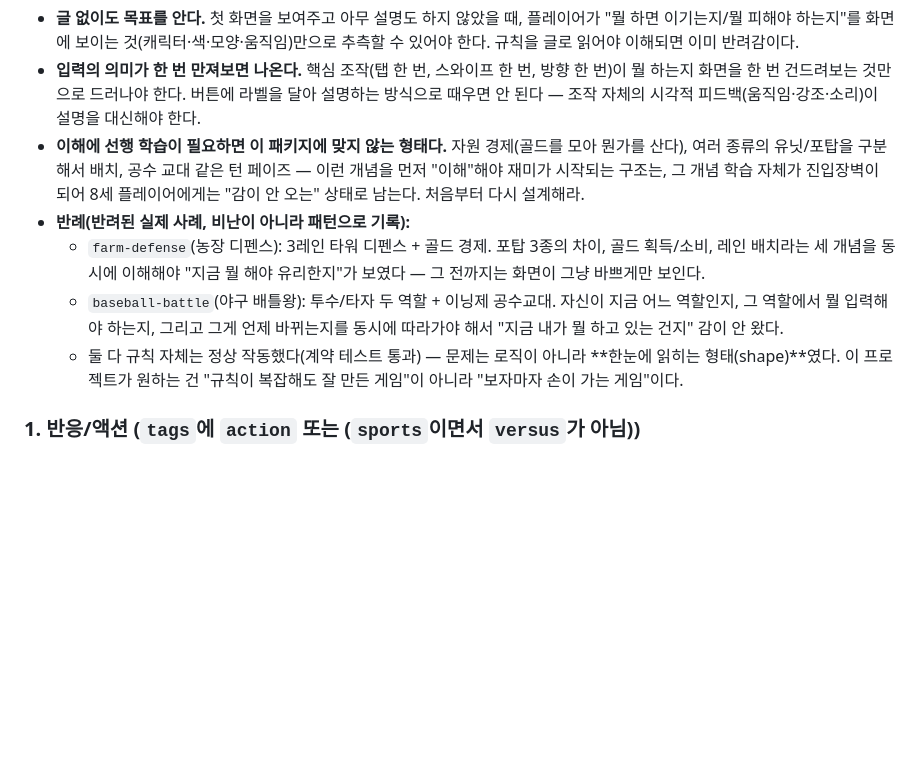
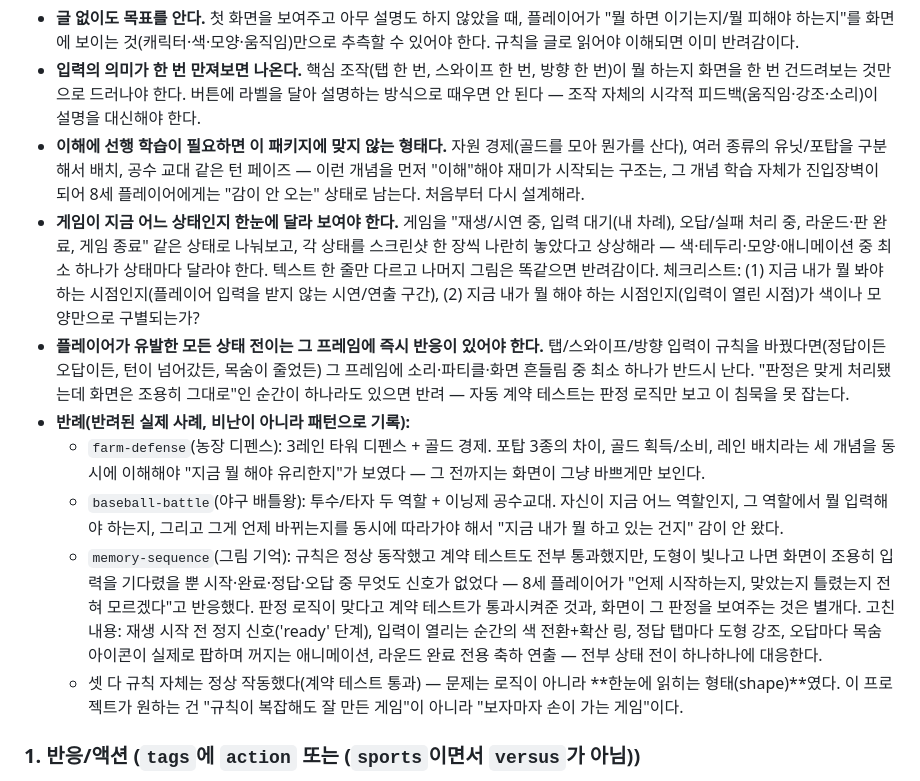
Before and after one commit to oasis1739/yj-arcade, a Markdown page: forge/contract.md, the part around the change. Drawn GitHub-style; blank space fills up the shorter version.

Commit message:
docs(arcade): contract — require every game state to be visually distinct
memory-sequence passed every automated check but was unplayable for an
8-year-old because the game never showed what state it was in or that a
transition happened. Add two checkable rules to the readability section:
every state (watch/demo, input-open, mistake, round/match complete, game
over) must differ by colour/shape/animation alone, and every player-
caused transition must produce sound/particles/shake in the same frame.
Cite memory-sequence as the concrete example, alongside the existing
farm-defense/baseball-battle "shape" failures.

Co-Authored-By: Claude Opus 5 <noreply@anthropic.com>

```diff
--- a/forge/contract.md
+++ b/forge/contract.md
@@ -173,10 +173,13 @@ npx vitest run tests/games/<id>.test.js     # 네가 쓴 규칙 단위 테스트
 - **글 없이도 목표를 안다.** 첫 화면을 보여주고 아무 설명도 하지 않았을 때, 플레이어가 "뭘 하면 이기는지/뭘 피해야 하는지"를 화면에 보이는 것(캐릭터·색·모양·움직임)만으로 추측할 수 있어야 한다. 규칙을 글로 읽어야 이해되면 이미 반려감이다.
 - **입력의 의미가 한 번 만져보면 나온다.** 핵심 조작(탭 한 번, 스와이프 한 번, 방향 한 번)이 뭘 하는지 화면을 한 번 건드려보는 것만으로 드러나야 한다. 버튼에 라벨을 달아 설명하는 방식으로 때우면 안 된다 — 조작 자체의 시각적 피드백(움직임·강조·소리)이 설명을 대신해야 한다.
 - **이해에 선행 학습이 필요하면 이 패키지에 맞지 않는 형태다.** 자원 경제(골드를 모아 뭔가를 산다), 여러 종류의 유닛/포탑을 구분해서 배치, 공수 교대 같은 턴 페이즈 — 이런 개념을 먼저 "이해"해야 재미가 시작되는 구조는, 그 개념 학습 자체가 진입장벽이 되어 8세 플레이어에게는 "감이 안 오는" 상태로 남는다. 처음부터 다시 설계해라.
+- **게임이 지금 어느 상태인지 한눈에 달라 보여야 한다.** 게임을 "재생/시연 중, 입력 대기(내 차례), 오답/실패 처리 중, 라운드·판 완료, 게임 종료" 같은 상태로 나눠보고, 각 상태를 스크린샷 한 장씩 나란히 놓았다고 상상해라 — 색·테두리·모양·애니메이션 중 최소 하나가 상태마다 달라야 한다. 텍스트 한 줄만 다르고 나머지 그림은 똑같으면 반려감이다. 체크리스트: (1) 지금 내가 뭘 봐야 하는 시점인지(플레이어 입력을 받지 않는 시연/연출 구간), (2) 지금 내가 뭘 해야 하는 시점인지(입력이 열린 시점)가 색이나 모양만으로 구별되는가?
+- **플레이어가 유발한 모든 상태 전이는 그 프레임에 즉시 반응이 있어야 한다.** 탭/스와이프/방향 입력이 규칙을 바꿨다면(정답이든 오답이든, 턴이 넘어갔든, 목숨이 줄었든) 그 프레임에 소리·파티클·화면 흔들림 중 최소 하나가 반드시 난다. "판정은 맞게 처리됐는데 화면은 조용히 그대로"인 순간이 하나라도 있으면 반려 — 자동 계약 테스트는 판정 로직만 보고 이 침묵을 못 잡는다.
 - **반례(반려된 실제 사례, 비난이 아니라 패턴으로 기록):**
   - `farm-defense`(농장 디펜스): 3레인 타워 디펜스 + 골드 경제. 포탑 3종의 차이, 골드 획득/소비, 레인 배치라는 세 개념을 동시에 이해해야 "지금 뭘 해야 유리한지"가 보였다 — 그 전까지는 화면이 그냥 바쁘게만 보인다.
   - `baseball-battle`(야구 배틀왕): 투수/타자 두 역할 + 이닝제 공수교대. 자신이 지금 어느 역할인지, 그 역할에서 뭘 입력해야 하는지, 그리고 그게 언제 바뀌는지를 동시에 따라가야 해서 "지금 내가 뭘 하고 있는 건지" 감이 안 왔다.
-  - 둘 다 규칙 자체는 정상 작동했다(계약 테스트 통과) — 문제는 로직이 아니라 **한눈에 읽히는 형태(shape)**였다. 이 프로젝트가 원하는 건 "규칙이 복잡해도 잘 만든 게임"이 아니라 "보자마자 손이 가는 게임"이다.
+  - `memory-sequence`(그림 기억): 규칙은 정상 동작했고 계약 테스트도 전부 통과했지만, 도형이 빛나고 나면 화면이 조용히 입력을 기다렸을 뿐 시작·완료·정답·오답 중 무엇도 신호가 없었다 — 8세 플레이어가 "언제 시작하는지, 맞았는지 틀렸는지 전혀 모르겠다"고 반응했다. 판정 로직이 맞다고 계약 테스트가 통과시켜준 것과, 화면이 그 판정을 보여주는 것은 별개다. 고친 내용: 재생 시작 전 정지 신호('ready' 단계), 입력이 열리는 순간의 색 전환+확산 링, 정답 탭마다 도형 강조, 오답마다 목숨 아이콘이 실제로 팝하며 꺼지는 애니메이션, 라운드 완료 전용 축하 연출 — 전부 상태 전이 하나하나에 대응한다.
+  - 셋 다 규칙 자체는 정상 작동했다(계약 테스트 통과) — 문제는 로직이 아니라 **한눈에 읽히는 형태(shape)**였다. 이 프로젝트가 원하는 건 "규칙이 복잡해도 잘 만든 게임"이 아니라 "보자마자 손이 가는 게임"이다.
 
 ### 1. 반응/액션 (`tags`에 `action` 또는 (`sports`이면서 `versus`가 아님))
 
```
